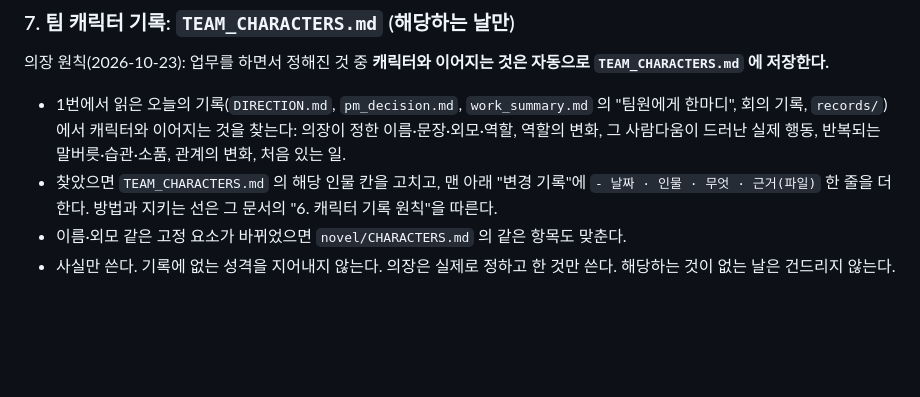
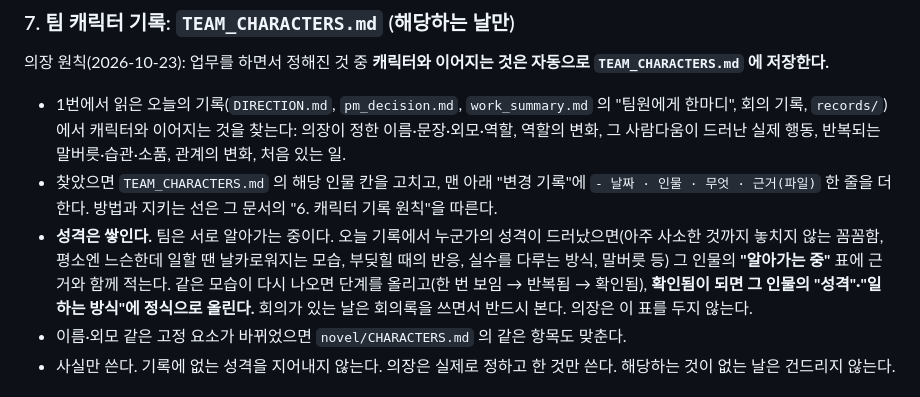
Before and after one commit to urbanbeyond/ownstreet-lab, a Markdown page: .claude/agents/marketer.md, the part around the change. GitHub-like rendering; blank space fills up the shorter version.

```diff
--- a/.claude/agents/marketer.md
+++ b/.claude/agents/marketer.md
@@ -145,6 +145,7 @@ model: sonnet
 의장 원칙(2026-10-23): 업무를 하면서 정해진 것 중 **캐릭터와 이어지는 것은 자동으로 `TEAM_CHARACTERS.md` 에 저장한다.**
 - 1번에서 읽은 오늘의 기록(`DIRECTION.md`, `pm_decision.md`, `work_summary.md` 의 "팀원에게 한마디", 회의 기록, `records/`)에서 캐릭터와 이어지는 것을 찾는다: 의장이 정한 이름·문장·외모·역할, 역할의 변화, 그 사람다움이 드러난 실제 행동, 반복되는 말버릇·습관·소품, 관계의 변화, 처음 있는 일.
 - 찾았으면 `TEAM_CHARACTERS.md` 의 해당 인물 칸을 고치고, 맨 아래 "변경 기록"에 `- 날짜 · 인물 · 무엇 · 근거(파일)` 한 줄을 더한다. 방법과 지키는 선은 그 문서의 "6. 캐릭터 기록 원칙"을 따른다.
+- **성격은 쌓인다.** 팀은 서로 알아가는 중이다. 오늘 기록에서 누군가의 성격이 드러났으면(아주 사소한 것까지 놓치지 않는 꼼꼼함, 평소엔 느슨한데 일할 땐 날카로워지는 모습, 부딪힐 때의 반응, 실수를 다루는 방식, 말버릇 등) 그 인물의 **"알아가는 중"** 표에 근거와 함께 적는다. 같은 모습이 다시 나오면 단계를 올리고(한 번 보임 → 반복됨 → 확인됨), **확인됨이 되면 그 인물의 "성격"·"일하는 방식"에 정식으로 올린다.** 회의가 있는 날은 회의록을 쓰면서 반드시 본다. 의장은 이 표를 두지 않는다.
 - 이름·외모 같은 고정 요소가 바뀌었으면 `novel/CHARACTERS.md` 의 같은 항목도 맞춘다.
 - 사실만 쓴다. 기록에 없는 성격을 지어내지 않는다. 의장은 실제로 정하고 한 것만 쓴다. 해당하는 것이 없는 날은 건드리지 않는다.
 
```
Also changed, not shown: TEAM_CHARACTERS.md (+43 -0 lines).
